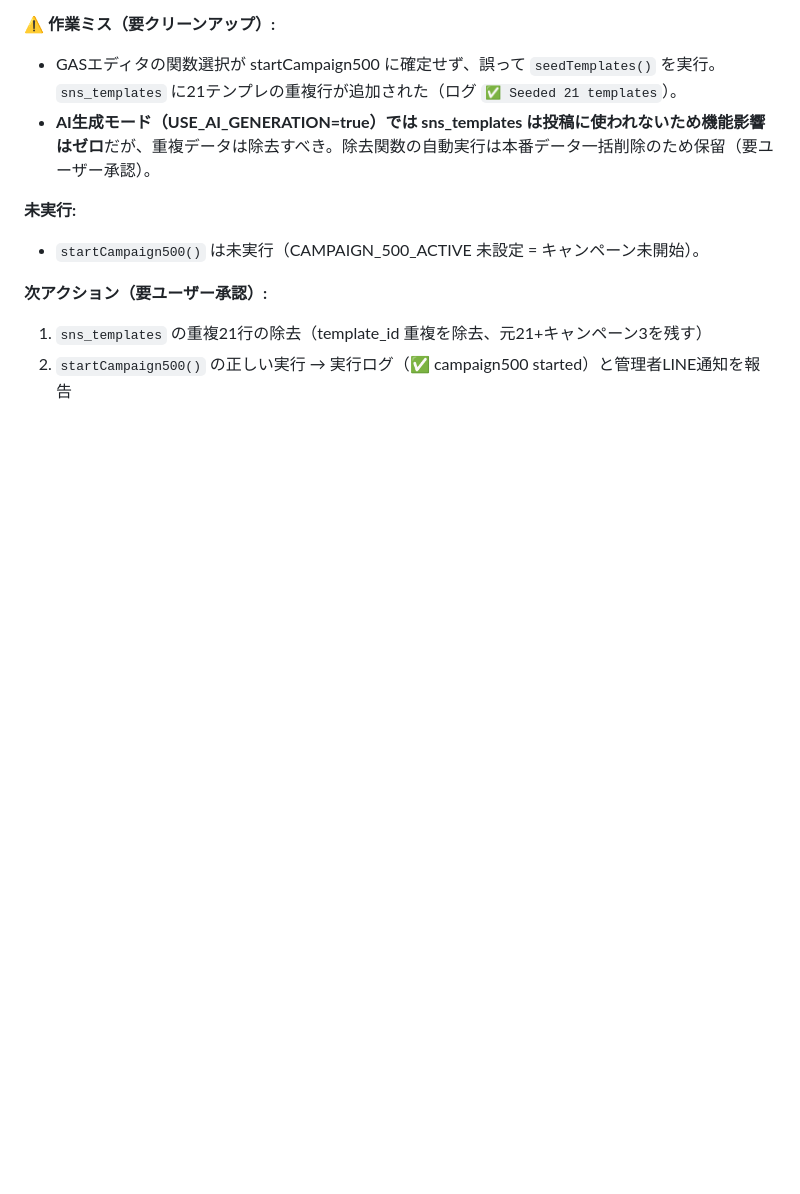
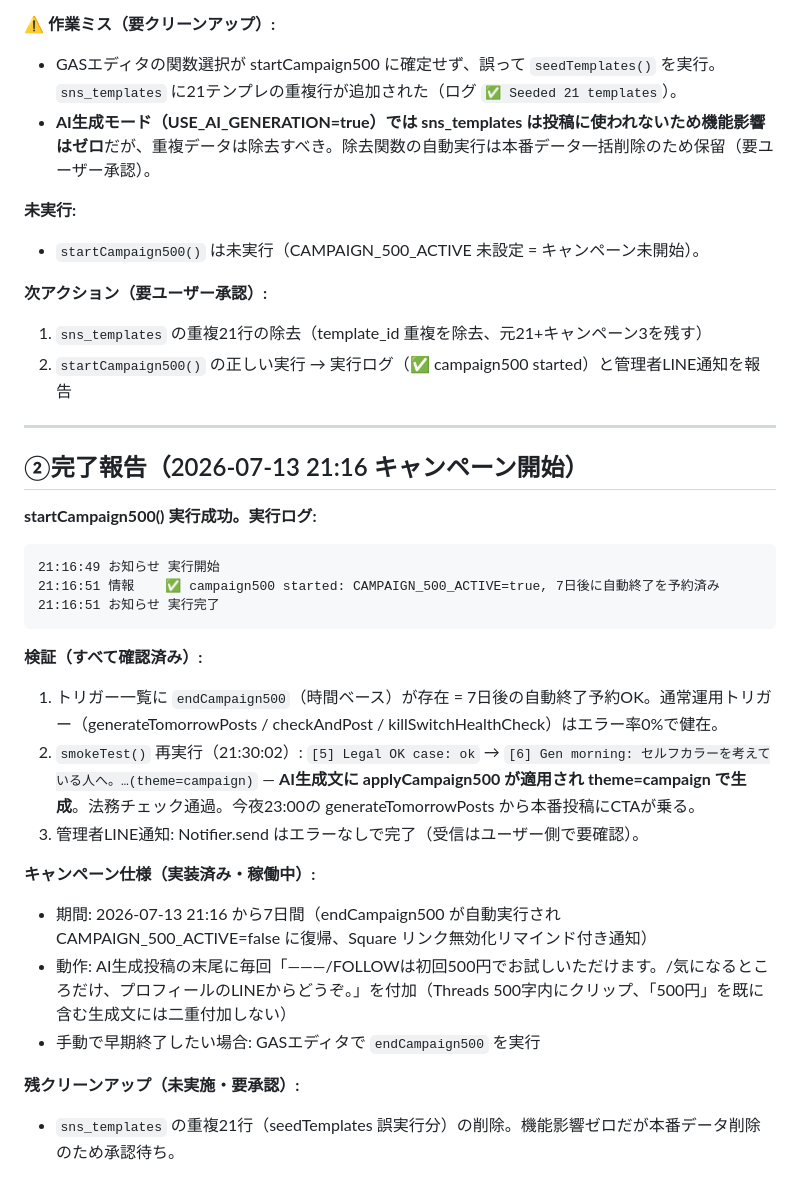
Before and after one commit to hanmabakiooga-rgb/yuki-pj, a Markdown page: handoff/agent-outputs/SESSION-PROGRESS-2026-07-12.md, the part around the change. Rendered like a GitHub page; blank space fills up the shorter version.

Commit message:
docs: 500円キャンペーン開始完了 - startCampaign500実行・theme=campaign検証・7日後自動終了トリガー確認

````diff
--- a/handoff/agent-outputs/SESSION-PROGRESS-2026-07-12.md
+++ b/handoff/agent-outputs/SESSION-PROGRESS-2026-07-12.md
@@ -67,3 +67,27 @@
 **次アクション（要ユーザー承認）:**
 1. `sns_templates` の重複21行の除去（template_id 重複を除去、元21+キャンペーン3を残す）
 2. `startCampaign500()` の正しい実行 → 実行ログ（✅ campaign500 started）と管理者LINE通知を報告
+
+---
+
+## ②完了報告（2026-07-13 21:16 キャンペーン開始）
+
+**startCampaign500() 実行成功。実行ログ:**
+```
+21:16:49 お知らせ 実行開始
+21:16:51 情報    ✅ campaign500 started: CAMPAIGN_500_ACTIVE=true, 7日後に自動終了を予約済み
+21:16:51 お知らせ 実行完了
+```
+
+**検証（すべて確認済み）:**
+1. トリガー一覧に `endCampaign500`（時間ベース）が存在 = 7日後の自動終了予約OK。通常運用トリガー（generateTomorrowPosts / checkAndPost / killSwitchHealthCheck）はエラー率0%で健在。
+2. `smokeTest()` 再実行（21:30:02）: `[5] Legal OK case: ok` → `[6] Gen morning: セルフカラーを考えている人へ。…(theme=campaign)` — **AI生成文に applyCampaign500 が適用され theme=campaign で生成**。法務チェック通過。今夜23:00の generateTomorrowPosts から本番投稿にCTAが乗る。
+3. 管理者LINE通知: Notifier.send はエラーなしで完了（受信はユーザー側で要確認）。
+
+**キャンペーン仕様（実装済み・稼働中）:**
+- 期間: 2026-07-13 21:16 から7日間（endCampaign500 が自動実行され CAMPAIGN_500_ACTIVE=false に復帰、Square リンク無効化リマインド付き通知）
+- 動作: AI生成投稿の末尾に毎回「―――/FOLLOWは初回500円でお試しいただけます。/気になるところだけ、プロフィールのLINEからどうぞ。」を付加（Threads 500字内にクリップ、「500円」を既に含む生成文には二重付加しない）
+- 手動で早期終了したい場合: GASエディタで `endCampaign500` を実行
+
+**残クリーンアップ（未実施・要承認）:**
+- `sns_templates` の重複21行（seedTemplates 誤実行分）の削除。機能影響ゼロだが本番データ削除のため承認待ち。
````
